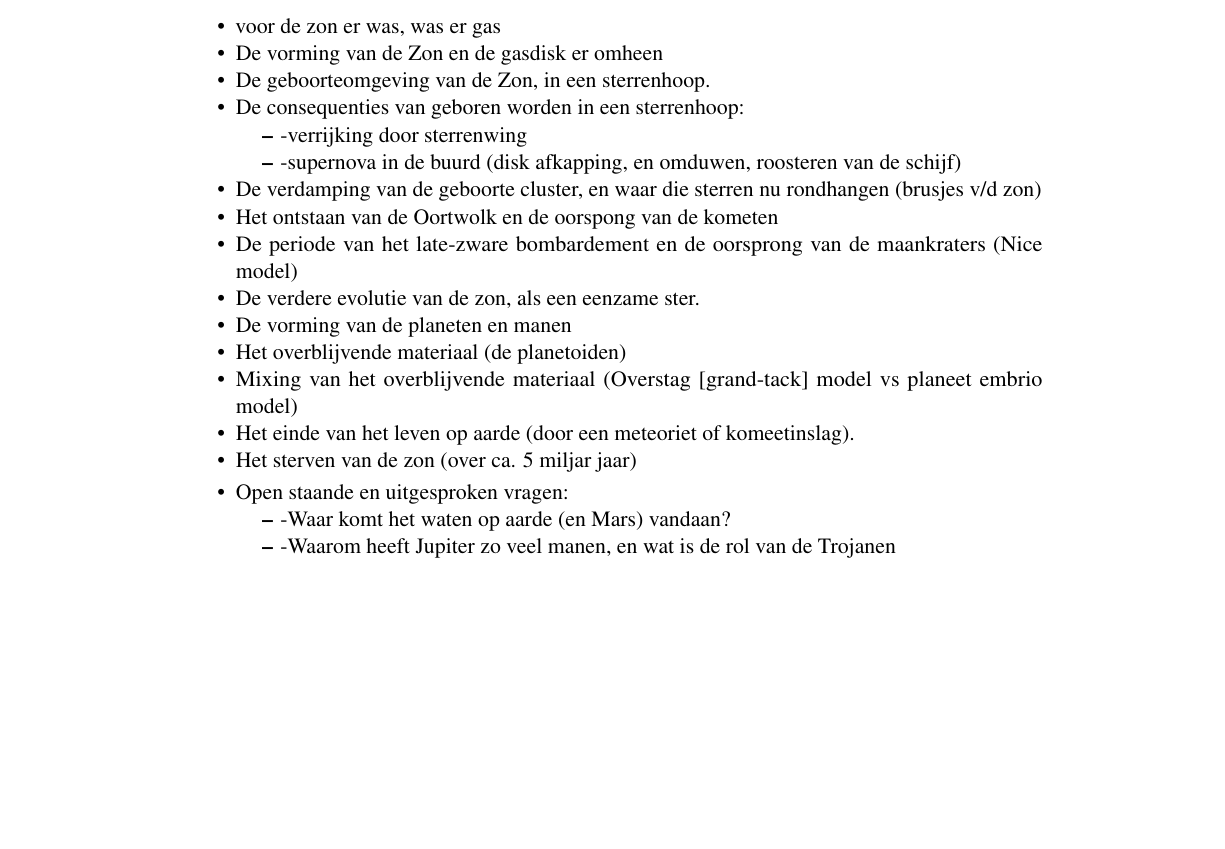
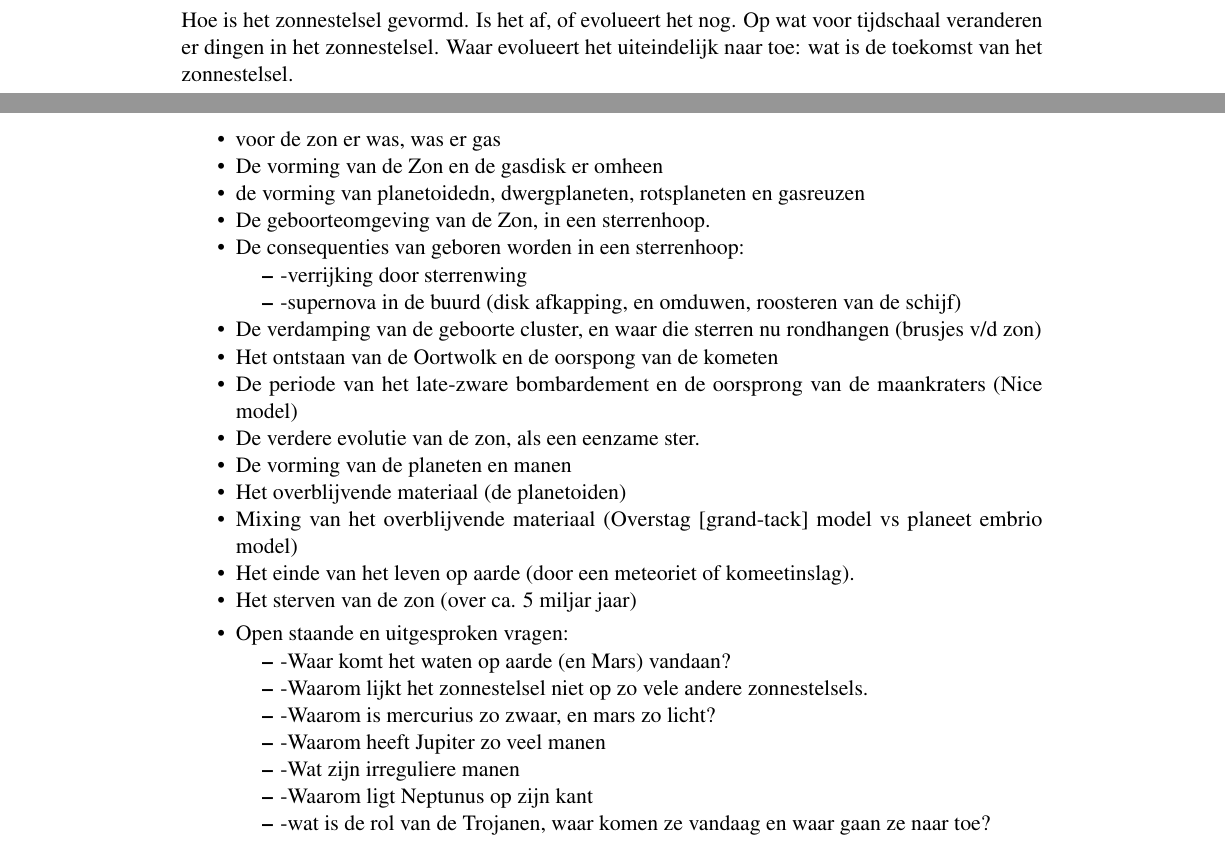
Before and after one commit to spzwart/Vergeten-Zon, a LaTeX book (main.tex): part of page 25 of 27 before the commit and two parts of pages 5 and 27 of 29 after it, the two joined at a grey line, cut at the place of the change, the shorter picture padded with empty space. Compiled offline with pdfLaTeX.

Commit message:
added some questions

```diff
--- a/main.tex
+++ b/main.tex
@@ -95,6 +95,11 @@
 
 \chapter{Introductie}
 
+Hoe is het zonnestelsel gevormd.
+Is het af, of evolueert het nog.
+Op wat voor tijdschaal veranderen er dingen in het zonnestelsel.
+Waar evolueert het uiteindelijk naar toe: wat is de toekomst van het zonnestelsel.
+
 \chapter{Voor het zonnestelsel}
 
 Wat gebeurde er voordat er een zonnestelsel was? Ik denk dat we hier
@@ -201,6 +208,7 @@ deze zaken terug komen.
 \begin{itemize}
 \item voor de zon er was, was er gas
 \item De vorming van de Zon en de gasdisk er omheen
+\item de vorming van planetoidedn, dwergplaneten, rotsplaneten en gasreuzen
 \item De geboorteomgeving van de Zon, in een sterrenhoop.
 \item De consequenties van geboren worden in een sterrenhoop:
   \begin{itemize}
@@ -222,7 +230,13 @@ deze zaken terug komen.
 \item Open staande en uitgesproken vragen:
   \begin{itemize}
   \item -Waar komt het waten op aarde (en Mars) vandaan?
-  \item -Waarom heeft Jupiter zo veel manen, en wat is de rol van de Trojanen
+  \item -Waarom lijkt het zonnestelsel niet op zo vele andere zonnestelsels.
+  \item -Waarom is mercurius zo zwaar, en mars zo licht?
+  \item -Waarom heeft Jupiter zo veel manen
+  \item -Wat zijn irreguliere manen
+  \item -Waarom ligt Neptunus op zijn kant
+  \item -wat is de rol van de Trojanen, waar komen ze vandaag en waar gaan ze naar toe?
+  \item -Waarom zijn asteroiden aardappel-vormig en planeten ballen
   \item -Waarom ligt Uranus op zijn kant
   \item -Hoe komt Pluto aan zo veel manen
   \item -Wat is de oorsprong van de vreemde baan van Sedna
```
Also changed, not shown: main.tex (10 more changed lines).
